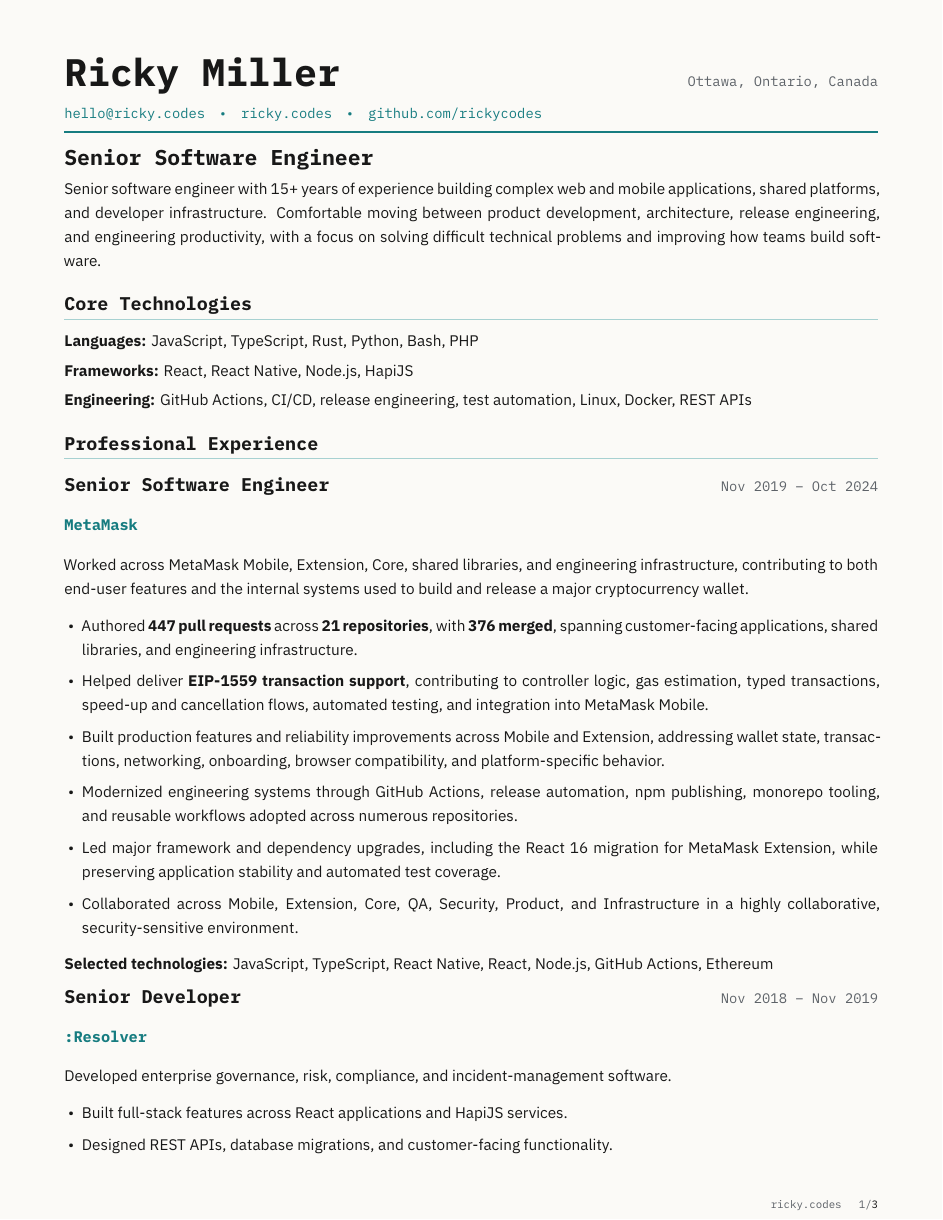
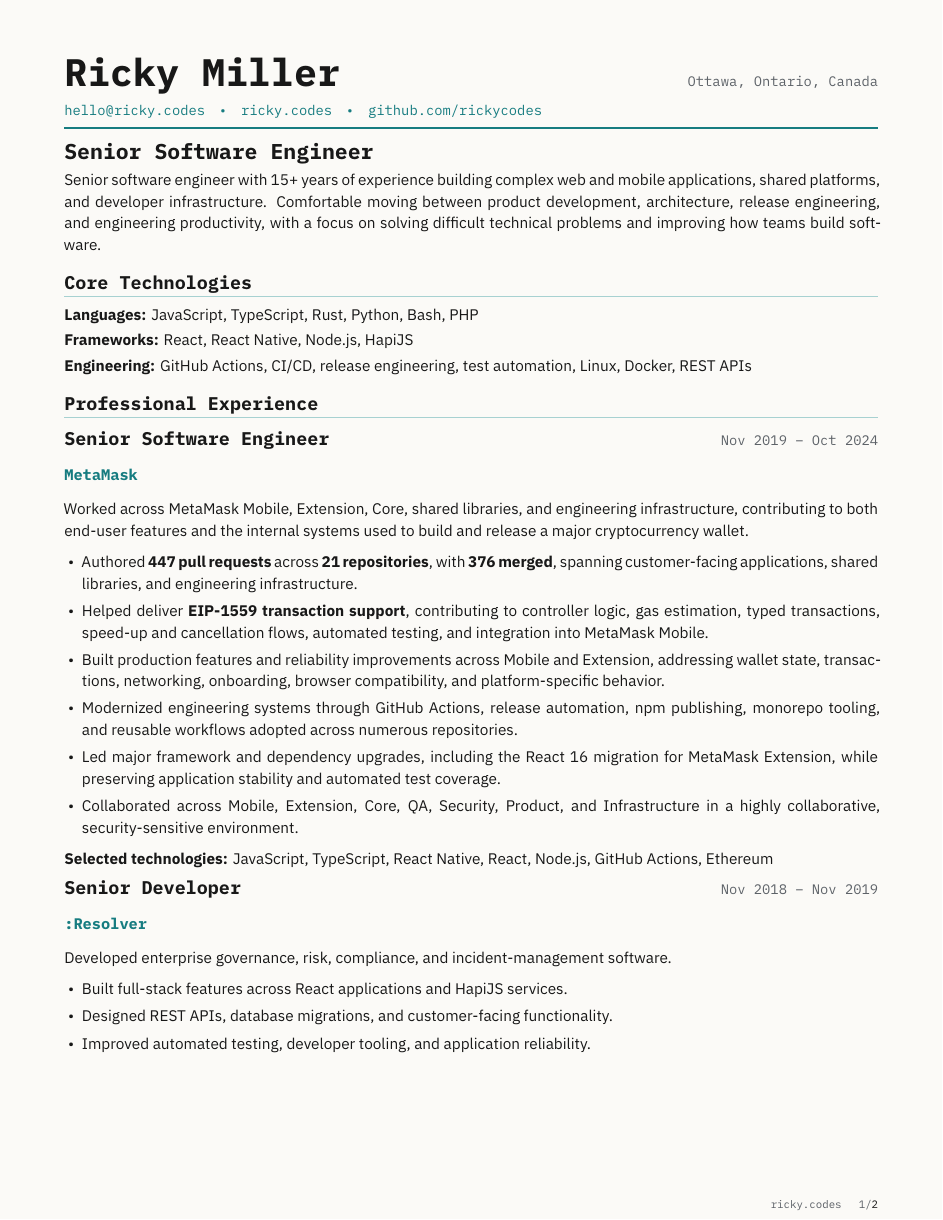
Before and after one commit to rickycodes/cv, a LaTeX CV (ricky-miller-resume.tex): page 1 of 3 before the commit and page 1 of 2 after it. Compiled offline with XeLaTeX.

Commit message:
tighten things up

```diff
--- a/ricky-miller-resume.tex
+++ b/ricky-miller-resume.tex
@@ -23,31 +23,31 @@
 
 \pagecolor{paper}
 \color{ink}
-\setstretch{1.30}
+\setstretch{1.18}
 \hypersetup{colorlinks=true, urlcolor=tealink, linkcolor=ink, pdfborder={0 0 0}, pdftitle={Ricky Miller - Resume}, pdfauthor={Ricky Miller}, pdfsubject={Senior Software Engineer Resume}}
 \setlength{\parindent}{0pt}
-\setlength{\parskip}{3.5pt}
-\setlist[itemize]{leftmargin=1.15em,itemsep=5pt,topsep=5pt,parsep=0pt}
+\setlength{\parskip}{2.5pt}
+\setlist[itemize]{leftmargin=1.15em,itemsep=3.5pt,topsep=3.5pt,parsep=0pt}
 \setlength{\emergencystretch}{2em}
 
 \newcommand{\headingfont}{\plexmono}
-\newcommand{\sectionrule}{\vspace{2pt}\color{rule}\hrule height 0.6pt\color{ink}\vspace{7pt}}
+\newcommand{\sectionrule}{\vspace{1pt}\color{rule}\hrule height 0.6pt\color{ink}\vspace{5pt}}
 \newcommand{\role}[3]{%
   \begin{tabularx}{\textwidth}{@{}X r@{}}
     {\headingfont\bfseries\large #1} & {\headingfont\small\color{muted} #3}\\[-1pt]
     {\headingfont\bfseries\color{tealink} #2} &
-  \end{tabularx}\vspace{1pt}
+  \end{tabularx}\vspace{0.5pt}
 }
 \newcommand{\smallrole}[3]{%
   \begin{tabularx}{\textwidth}{@{}X r@{}}
     {\headingfont\bfseries #1 \textcolor{muted}{@} \textcolor{tealink}{#2}} & {\headingfont\small\color{muted} #3}
-  \end{tabularx}\vspace{1pt}
+  \end{tabularx}\vspace{0.5pt}
 }
 
 \titleformat{\section}
   {\headingfont\bfseries\large\color{ink}}
   {}{0pt}{}
-\titlespacing*{\section}{0pt}{11pt}{1pt}
+\titlespacing*{\section}{0pt}{9pt}{1pt}
 
 \pagestyle{fancy}
 \fancyhf{}
```
Also changed, not shown: 1 other file.
